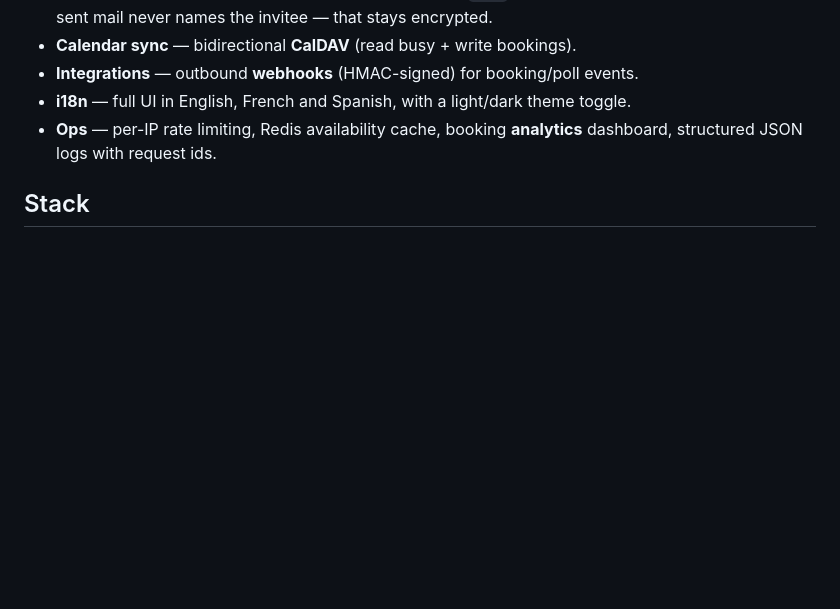
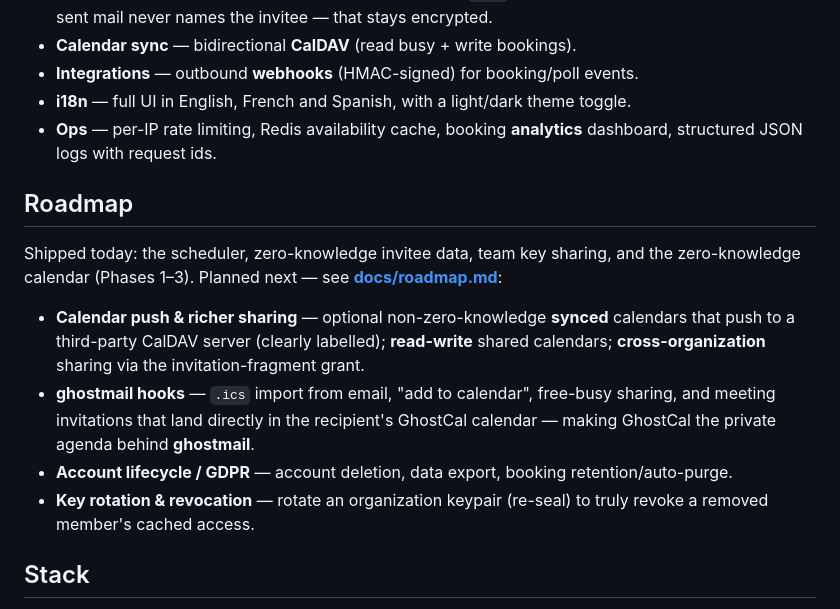
Before and after one commit to stackopshq/ghostcal, a Markdown page: README.md, the part around the change. Rendered like a GitHub page; blank space fills up the shorter version.

Commit message:
docs(readme): add a Roadmap section listing upcoming features
Surface the planned work (calendar push & richer sharing, ghostmail hooks, account
lifecycle/GDPR, key rotation) in the README, linking docs/roadmap.md.

```diff
--- a/README.md
+++ b/README.md
@@ -144,6 +144,21 @@ and reminders still work). The foundation for ghostmail:
 - **Ops** — per-IP rate limiting, Redis availability cache, booking **analytics** dashboard,
   structured JSON logs with request ids.
 
+## Roadmap
+
+Shipped today: the scheduler, zero-knowledge invitee data, team key sharing, and the
+zero-knowledge calendar (Phases 1–3). Planned next — see **[docs/roadmap.md](docs/roadmap.md)**:
+
+- **Calendar push & richer sharing** — optional non-zero-knowledge **synced** calendars that
+  push to a third-party CalDAV server (clearly labelled); **read-write** shared calendars;
+  **cross-organization** sharing via the invitation-fragment grant.
+- **ghostmail hooks** — `.ics` import from email, "add to calendar", free-busy sharing, and
+  meeting invitations that land directly in the recipient's GhostCal calendar — making GhostCal
+  the private agenda behind **ghostmail**.
+- **Account lifecycle / GDPR** — account deletion, data export, booking retention/auto-purge.
+- **Key rotation & revocation** — rotate an organization keypair (re-seal) to truly revoke a
+  removed member's cached access.
+
 ## Stack
 
 Python 3.14 · FastAPI · PostgreSQL (RLS, `tstzrange` + `EXCLUDE`) · SQLAlchemy 2.0 (async) ·
```
